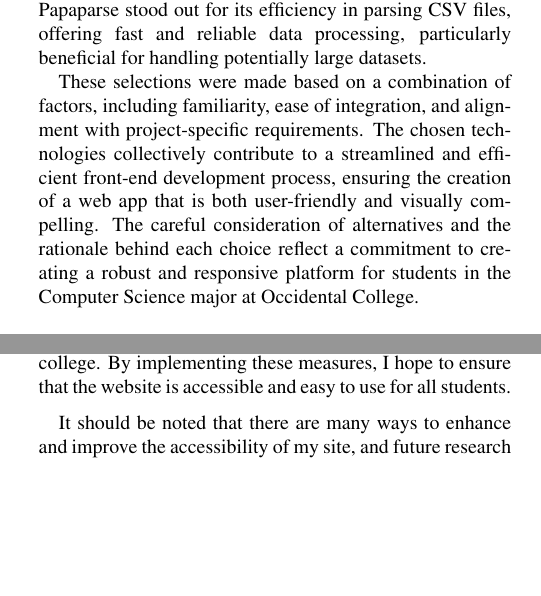
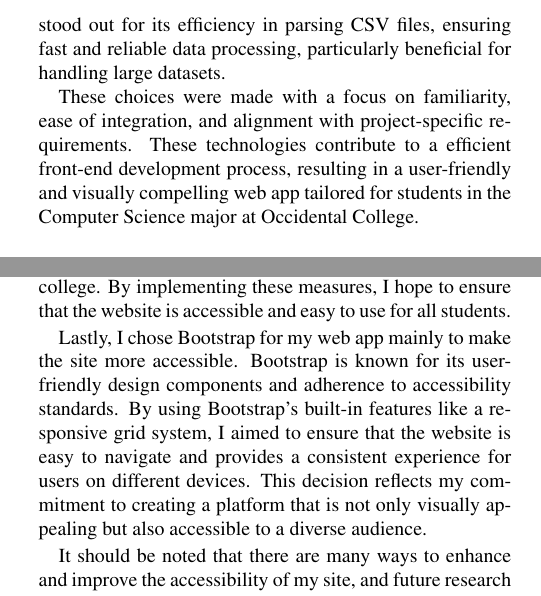
Before and after one commit to kylaallen/SeniorComps, a LaTeX document (document.tex): two parts of the columns of pages 8 and 10 of 13, joined at a grey line, cut so that both start at the same text, the shorter picture padded with empty space. Compiled offline with pdfLaTeX.

Commit message:
Update on Overleaf.

```diff
--- a/document.tex
+++ b/document.tex
@@ -272,7 +272,7 @@ In conclusion, the front-end development decisions for the web app involved thou
 
-Regarding libraries and frameworks, Infragistics emerged as the preferred solution for pie charts due to its robust charting capabilities and extensive customization options. Bootstrap was chosen as the styling framework for its responsive grid system, pre-designed components, and ease of integration, expediting front-end development while providing a visually consistent design across devices. Papaparse stood out for its efficiency in parsing CSV files, offering fast and reliable data processing, particularly beneficial for handling potentially large datasets.
+In terms of libraries and frameworks, Infragistics emerged as the preferred solution for pie charts, offering robust capabilities and extensive customization options. Bootstrap was selected for styling, providing a responsive grid system, pre-designed components, and seamless integration for a visually consistent design across devices. Papaparse stood out for its efficiency in parsing CSV files, ensuring fast and reliable data processing, particularly beneficial for handling large datasets.
 
-These selections were made based on a combination of factors, including familiarity, ease of integration, and alignment with project-specific requirements. The chosen technologies collectively contribute to a streamlined and efficient front-end development process, ensuring the creation of a web app that is both user-friendly and visually compelling. The careful consideration of alternatives and the rationale behind each choice reflect a commitment to creating a robust and responsive platform for students in the Computer Science major at Occidental College.
+These choices were made with a focus on familiarity, ease of integration, and alignment with project-specific requirements. These technologies contribute to a efficient front-end development process, resulting in a user-friendly and visually compelling web app tailored for students in the Computer Science major at Occidental College.
 
 
 \section{Evaluation Metrics}
@@ -360,6 +360,8 @@ There is a considerable body of literature regarding ways to make websites as ac
 
 
 I have also conducted user testing with accessibility in mind to identify any areas of confusion or difficulty in navigation, and make necessary adjustments based on feedback. Additionally, I provided clear instructions to help users understand how to use Course Companion effectively. Failure to address these accessibility and transparency concerns could result in excluding some students from the platform, as well as eroding trust and damaging the reputation of the college. By implementing these measures, I hope to ensure that the website is accessible and easy to use for all students.
+
+Lastly, I chose Bootstrap for my web app mainly to make the site more accessible. Bootstrap is known for its user-friendly design components and adherence to accessibility standards. By using Bootstrap's built-in features like a responsive grid system, I aimed to ensure that the website is easy to navigate and provides a consistent experience for users on different devices. This decision reflects my commitment to creating a platform that is not only visually appealing but also accessible to a diverse audience.
 
 It should be noted that there are many ways to enhance and improve the accessibility of my site, and future research could include more ways to make the site more accessible to all community members.
 
```
Also changed, not shown: document.tex (2 more changed lines).
